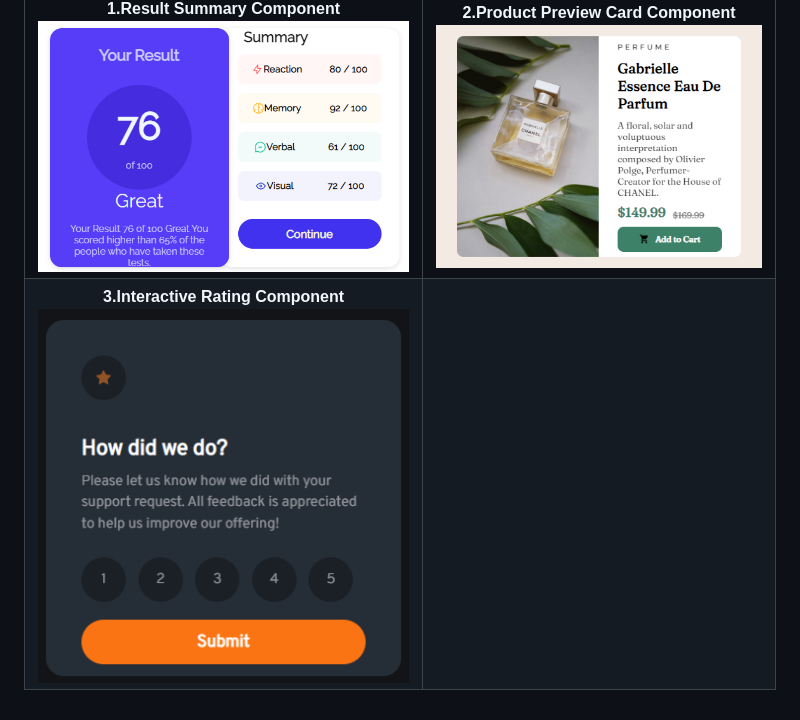
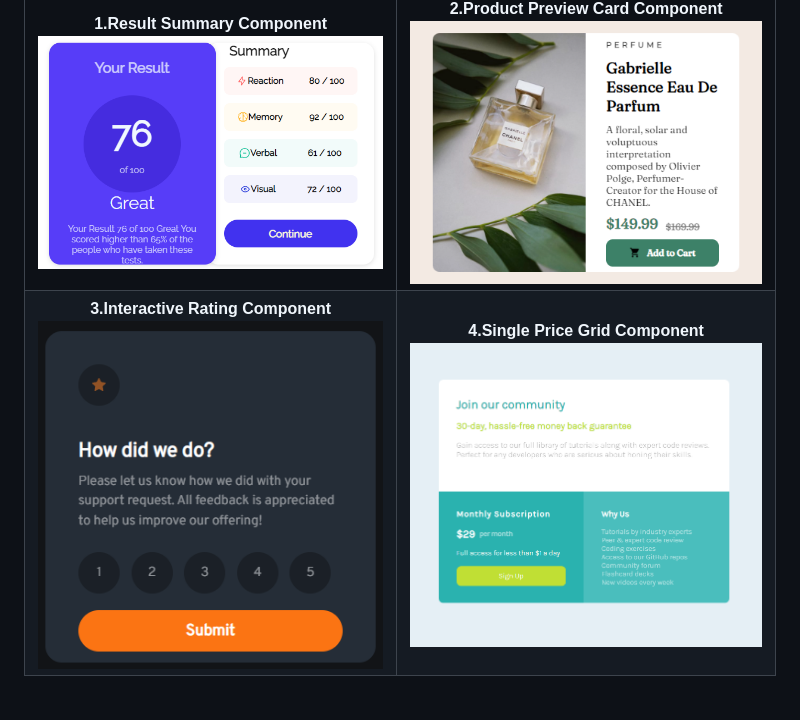
Before and after one commit to eyupduran/Html-CSS-Practice, a Markdown page: README.md, the part around the change. Rendered like a GitHub page; pictures changed too: component-images/4.png (added).

Commit message:
single-price-grid-component

```diff
--- a/README.md
+++ b/README.md
@@ -7,7 +7,7 @@ This project is a project where I applied the challenges on www.frontendmentor.i
 1            |  2
 :-------------------------:|:-------------------------:
 **1.Result Summary Component**![](/component-images/1.png)  |  **2.Product Preview Card Component**![](/component-images/2.png)
-**3.Interactive Rating Component**![](/component-images/3.png)  |
+**3.Interactive Rating Component**![](/component-images/3.png)  | **4.Single Price Grid Component**![](/component-images/4.png)
 
 
 <!-- <div class="container" style="display:flex;">
```
Also changed, not shown: 4-single-price-grid-component/README-template.md (added, +111 -0 lines), 4-single-price-grid-component/README.md (added, +88 -0 lines), 4-single-price-grid-component/style-guide.md (added, +31 -0 lines), 4-single-price-grid-component/images/favicon-32x32.png (added), 6 other files.
